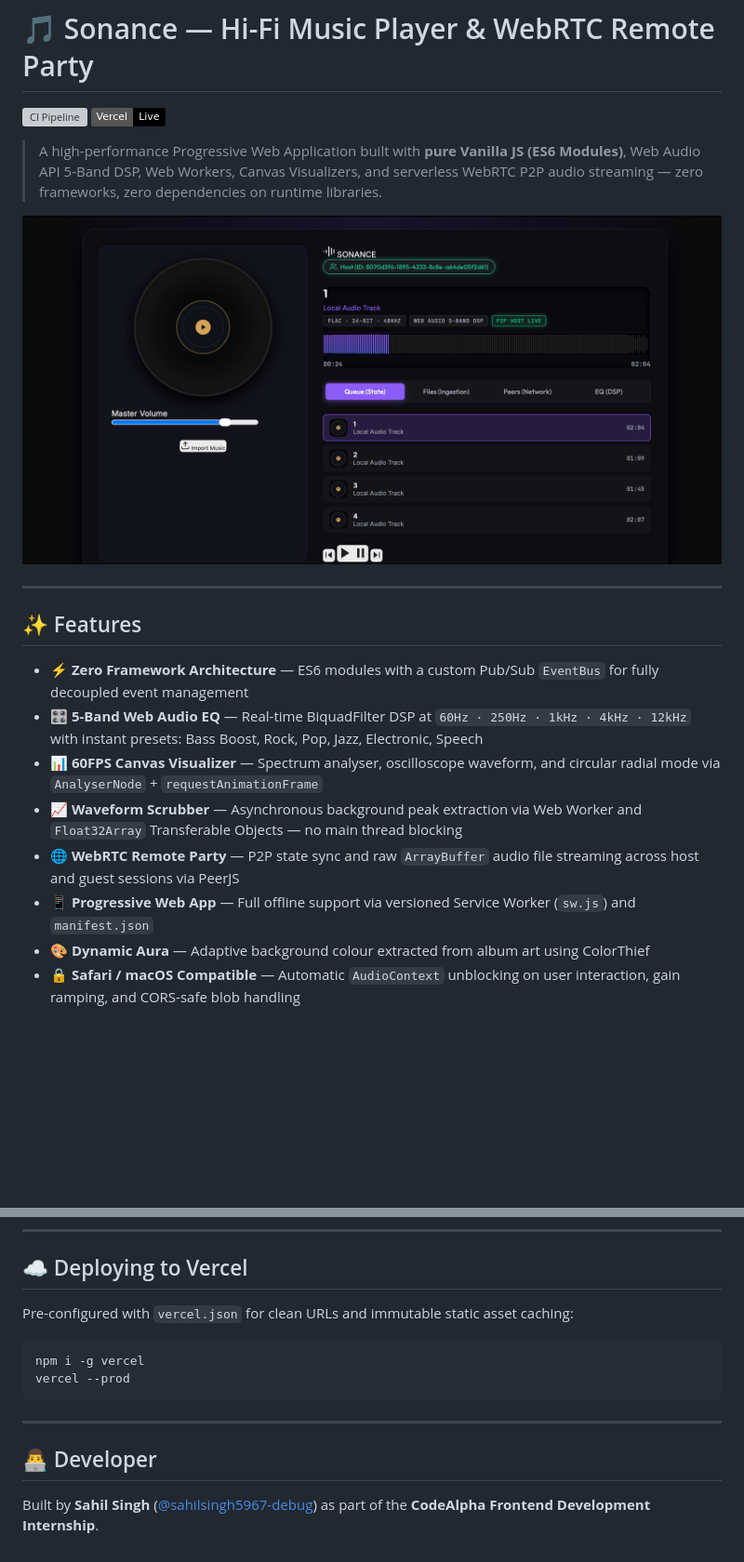
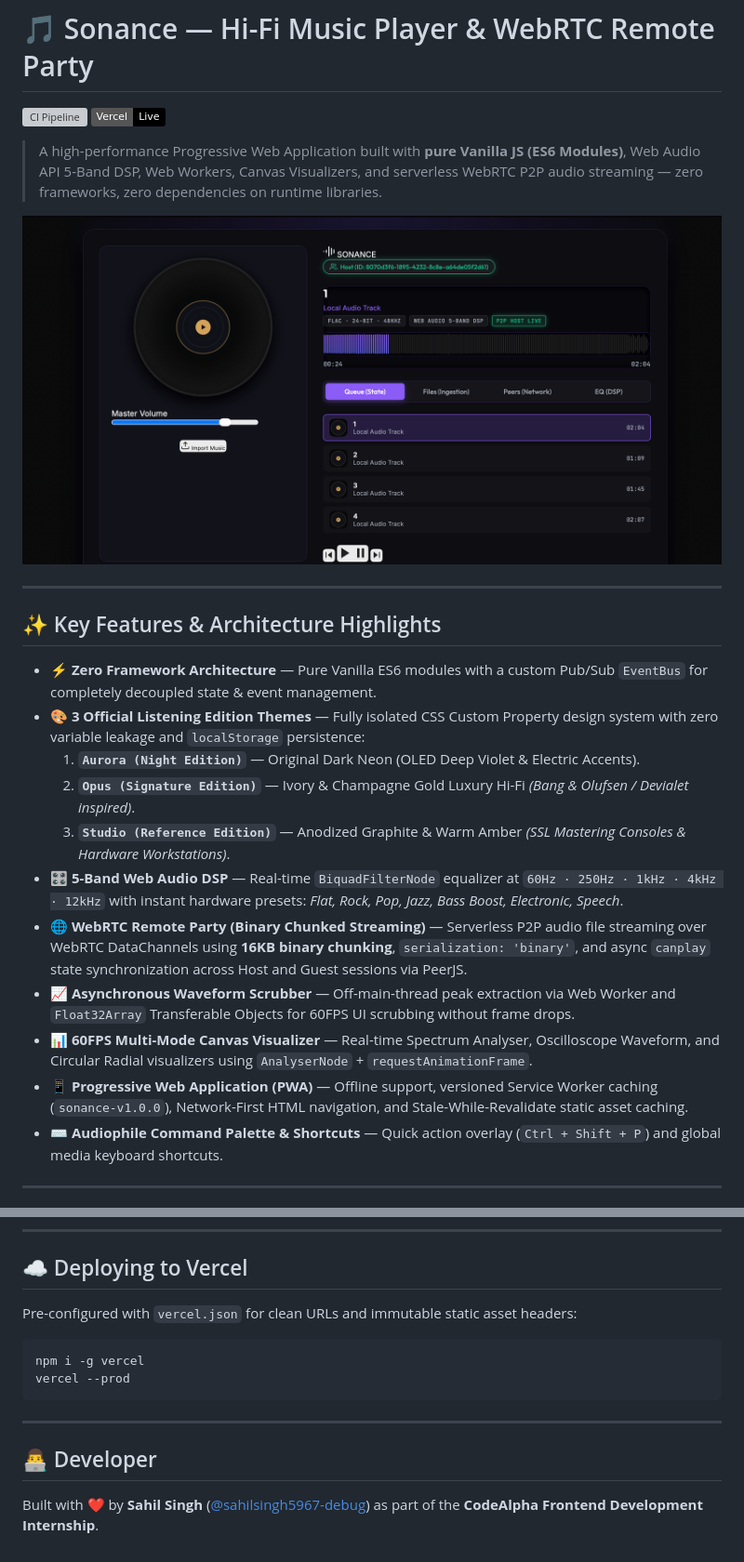
Before and after one commit to sahilsingh5967-debug/sonance, a Markdown page: README.md, 2 parts joined by grey strips. Shown at 93% size. Rendered like a GitHub page; badges without logos; blank space fills up the shorter version; grey boxes are pictures that could not be loaded.

````diff
--- a/README.md
+++ b/README.md
@@ -9,13 +9,19 @@
 
 ---
 
-## ✨ Features
+## ✨ Key Features & Architecture Highlights
 
-- **⚡ Zero Framework Architecture** — ES6 modules with a custom Pub/Sub `EventBus` for fully decoupled event management
-- **🎛️ 5-Band Web Audio EQ** — Real-time BiquadFilter DSP at `60Hz · 250Hz · 1kHz · 4kHz · 12kHz` with instant presets: Bass Boost, Rock, Pop, Jazz, Electronic, Speech
-- **📊 60FPS Canvas Visualizer** — Spectrum analyser, oscilloscope waveform, and circular radial mode via `AnalyserNode` + `requestAnimationFrame`
-- **📈 Waveform Scrubber** — Asynchronous background peak extraction via Web Worker and `Float32Array` Transferable Objects — no main thread blocking
-- **🌐 WebRTC Remote Party** — P2P state sync and raw `ArrayBuffer` audio file streaming across host and guest sessions via PeerJS
-- **📱 Progressive Web App** — Full offline support via versioned Service Worker (`sw.js`) and `manifest.json`
-- **🎨 Dynamic Aura** — Adaptive background colour extracted from album art using ColorThief
-- **🔒 Safari / macOS Compatible** — Automatic `AudioContext` unblocking on user interaction, gain ramping, and CORS-safe blob handling
+- **⚡ Zero Framework Architecture** — Pure Vanilla ES6 modules with a custom Pub/Sub `EventBus` for completely decoupled state & event management.
+- **🎨 3 Official Listening Edition Themes** — Fully isolated CSS Custom Property design system with zero variable leakage and `localStorage` persistence:
+  1. **`Aurora (Night Edition)`** — Original Dark Neon (OLED Deep Violet & Electric Accents).
+  2. **`Opus (Signature Edition)`** — Ivory & Champagne Gold Luxury Hi-Fi *(Bang & Olufsen / Devialet inspired)*.
+  3. **`Studio (Reference Edition)`** — Anodized Graphite & Warm Amber *(SSL Mastering Consoles & Hardware Workstations)*.
+- **🎛️ 5-Band Web Audio DSP** — Real-time `BiquadFilterNode` equalizer at `60Hz · 250Hz · 1kHz · 4kHz · 12kHz` with instant hardware presets: *Flat, Rock, Pop, Jazz, Bass Boost, Electronic, Speech*.
+- **🌐 WebRTC Remote Party (Binary Chunked Streaming)** — Serverless P2P audio file streaming over WebRTC DataChannels using **16KB binary chunking**, `serialization: 'binary'`, and async `canplay` state synchronization across Host and Guest sessions via PeerJS.
+- **📈 Asynchronous Waveform Scrubber** — Off-main-thread peak extraction via Web Worker and `Float32Array` Transferable Objects for 60FPS UI scrubbing without frame drops.
+- **📊 60FPS Multi-Mode Canvas Visualizer** — Real-time Spectrum Analyser, Oscilloscope Waveform, and Circular Radial visualizers using `AnalyserNode` + `requestAnimationFrame`.
+- **📱 Progressive Web Application (PWA)** — Offline support, versioned Service Worker caching (`sonance-v1.0.0`), Network-First HTML navigation, and Stale-While-Revalidate static asset caching.
+- **⌨️ Audiophile Command Palette & Shortcuts** — Quick action overlay (`Ctrl + Shift + P`) and global media keyboard shortcuts.
+
+---
+
@@ -99,7 +154,7 @@ Open [http://127.0.0.1:8000](http://127.0.0.1:8000) in Chrome, Safari, or Edge.
 
 ## ☁️ Deploying to Vercel
 
-Pre-configured with `vercel.json` for clean URLs and immutable static asset caching:
+Pre-configured with `vercel.json` for clean URLs and immutable static asset headers:
 
 ```bash
 npm i -g vercel
@@ -110,5 +165,5 @@ vercel --prod
 
 ## 👨‍💻 Developer
 
-Built by **Sahil Singh** ([@sahilsingh5967-debug](https://github.com/sahilsingh5967-debug))
+Built with ❤️ by **Sahil Singh** ([@sahilsingh5967-debug](https://github.com/sahilsingh5967-debug))
 as part of the **CodeAlpha Frontend Development Internship**.
````
Also changed, not shown: other parts of README.md (+76 -27 lines).
